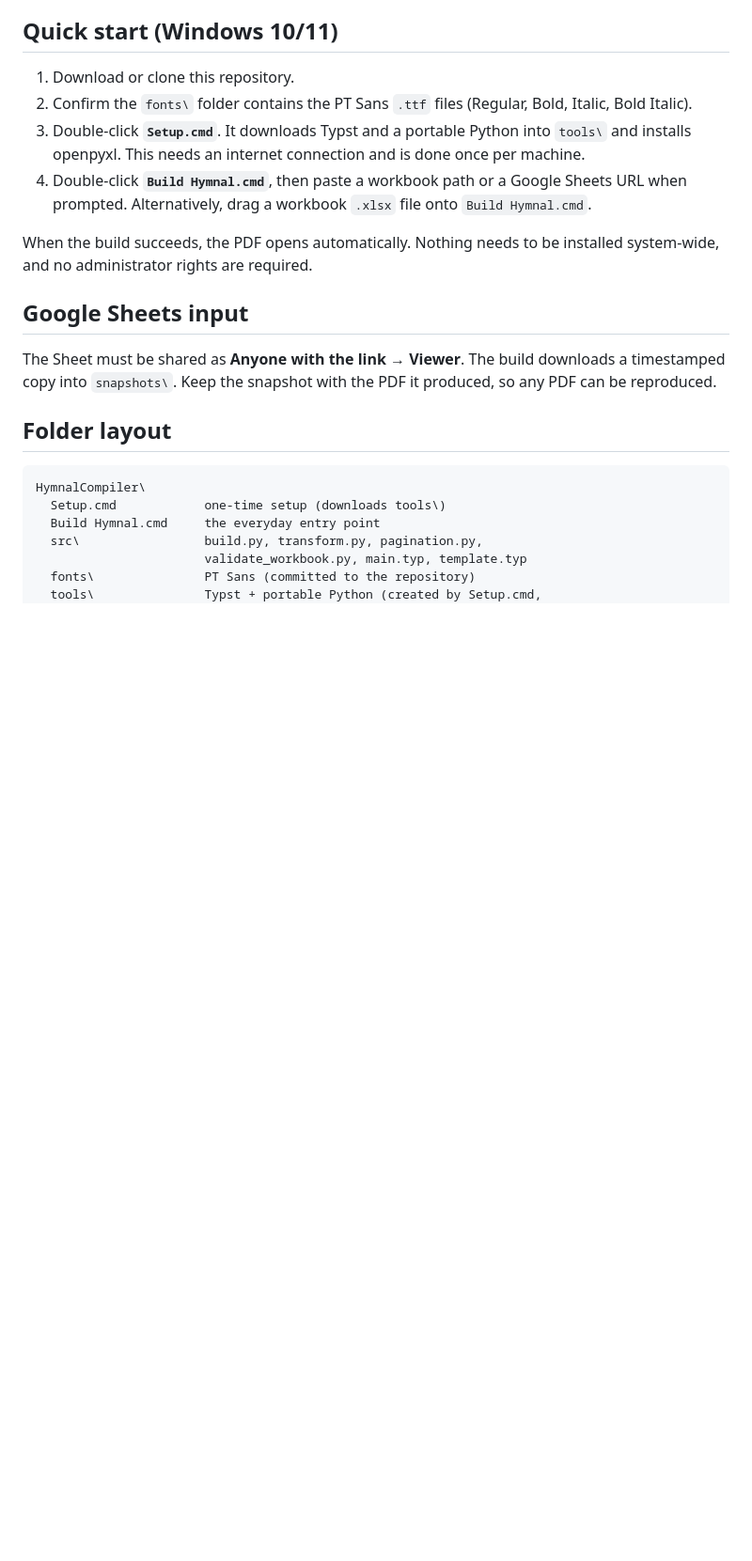
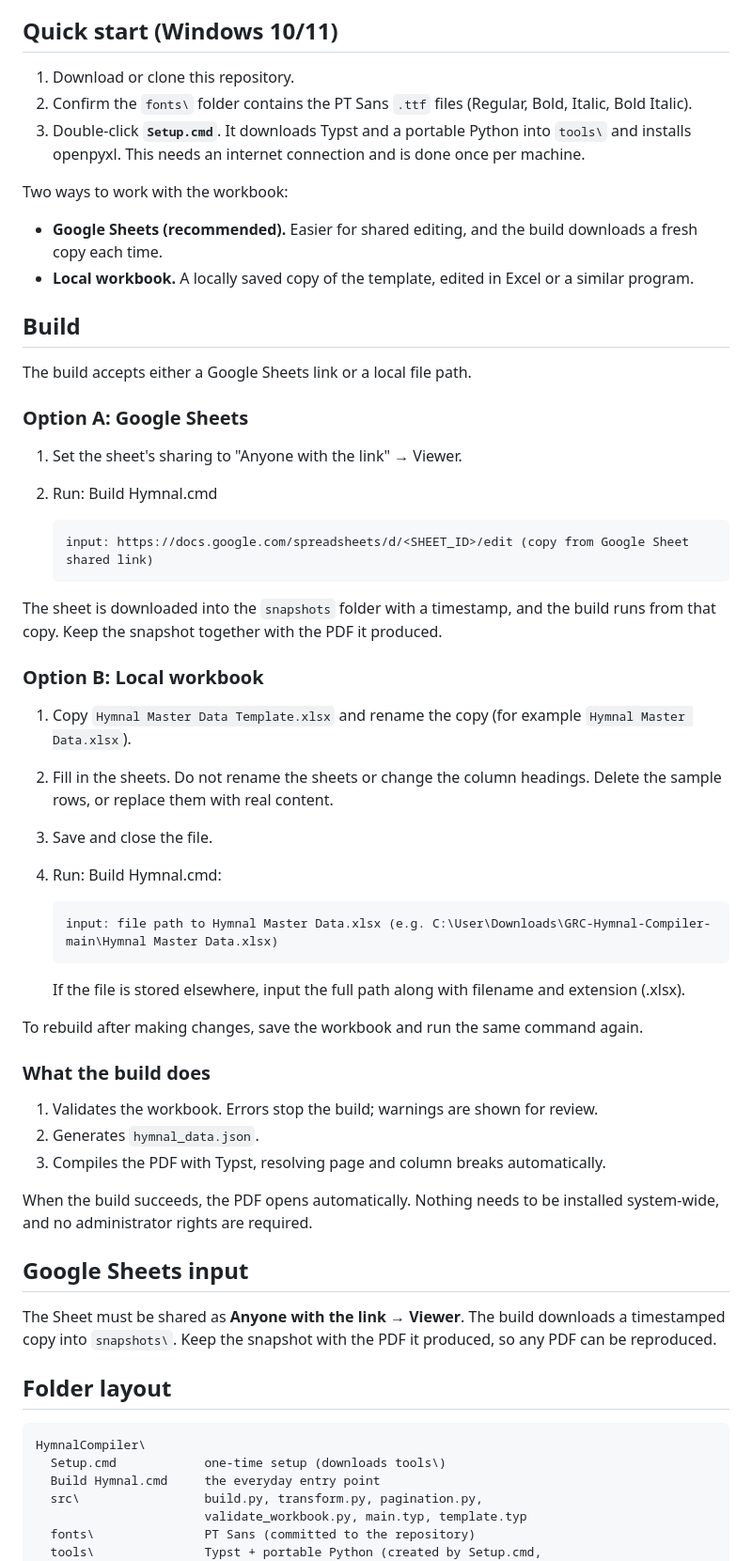
Before and after one commit to toozgx/GRC-Hymnal-Compiler, a Markdown page: README.md, the part around the change. Shown at 94% size. Drawn GitHub-style; blank space fills up the shorter version.

```diff
--- a/README.md
+++ b/README.md
@@ -16,9 +16,52 @@ handles all layout and pagination.
 3. Double-click **`Setup.cmd`**. It downloads Typst and a portable Python
    into `tools\` and installs openpyxl. This needs an internet connection
    and is done once per machine.
-4. Double-click **`Build Hymnal.cmd`**, then paste a workbook path or a
-   Google Sheets URL when prompted. Alternatively, drag a workbook `.xlsx`
-   file onto `Build Hymnal.cmd`.
+
+Two ways to work with the workbook:
+
+- **Google Sheets (recommended).** Easier for shared editing, and the
+  build downloads a fresh copy each time.
+- **Local workbook.** A locally saved copy of the template, edited in
+  Excel or a similar program.
+
+## Build
+
+The build accepts either a Google Sheets link or a local file path.
+
+### Option A: Google Sheets
+
+1. Set the sheet's sharing to "Anyone with the link" → Viewer.
+2. Run: Build Hymnal.cmd
+
+       input: https://docs.google.com/spreadsheets/d/<SHEET_ID>/edit (copy from Google Sheet shared link)
+
+The sheet is downloaded into the `snapshots` folder with a timestamp,
+and the build runs from that copy. Keep the snapshot together with the
+PDF it produced.
+
+### Option B: Local workbook
+
+1. Copy `Hymnal Master Data Template.xlsx` and rename the copy
+   (for example `Hymnal Master Data.xlsx`).
+2. Fill in the sheets. Do not rename the sheets or change the column
+   headings. Delete the sample rows, or replace them with real content.
+3. Save and close the file.
+4. Run: Build Hymnal.cmd:
+
+       input: file path to Hymnal Master Data.xlsx (e.g. C:\User\Downloads\GRC-Hymnal-Compiler-main\Hymnal Master Data.xlsx)
+
+   If the file is stored elsewhere, input the full path along with filename and extension (.xlsx).
+
+To rebuild after making changes, save the workbook and run the same
+command again.
+
+### What the build does
+
+1. Validates the workbook. Errors stop the build; warnings are shown
+   for review.
+2. Generates `hymnal_data.json`.
+3. Compiles the PDF with Typst, resolving page and column breaks
+   automatically.
 
 When the build succeeds, the PDF opens automatically. Nothing needs to be
 installed system-wide, and no administrator rights are required.
```
